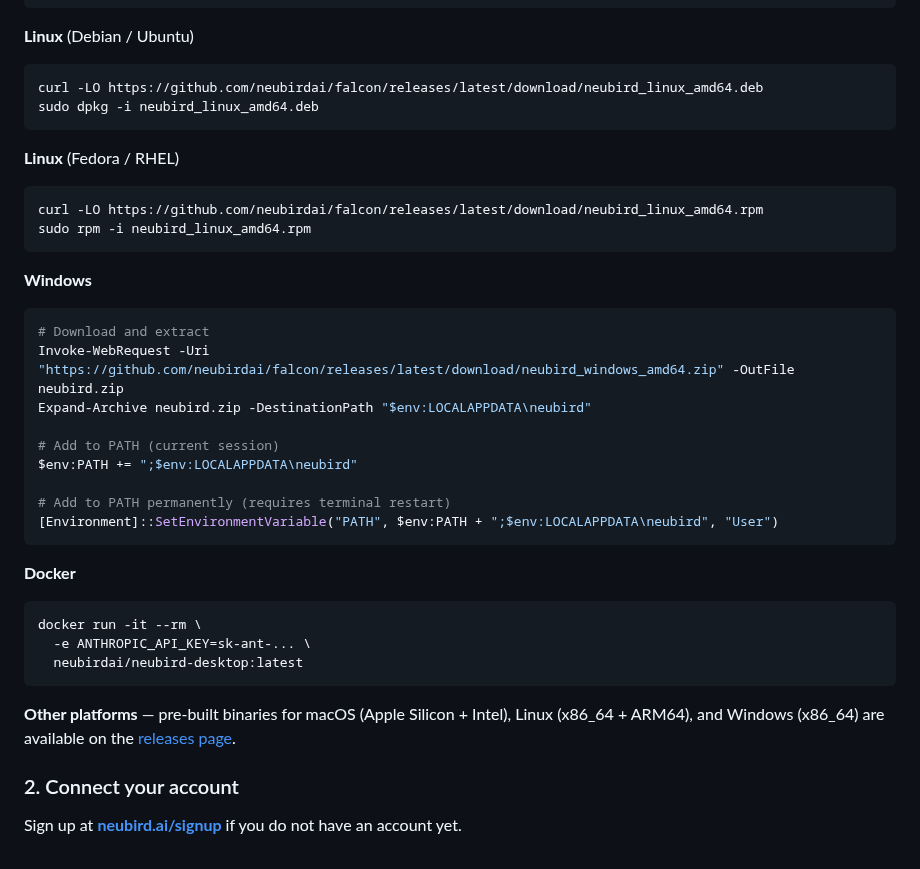
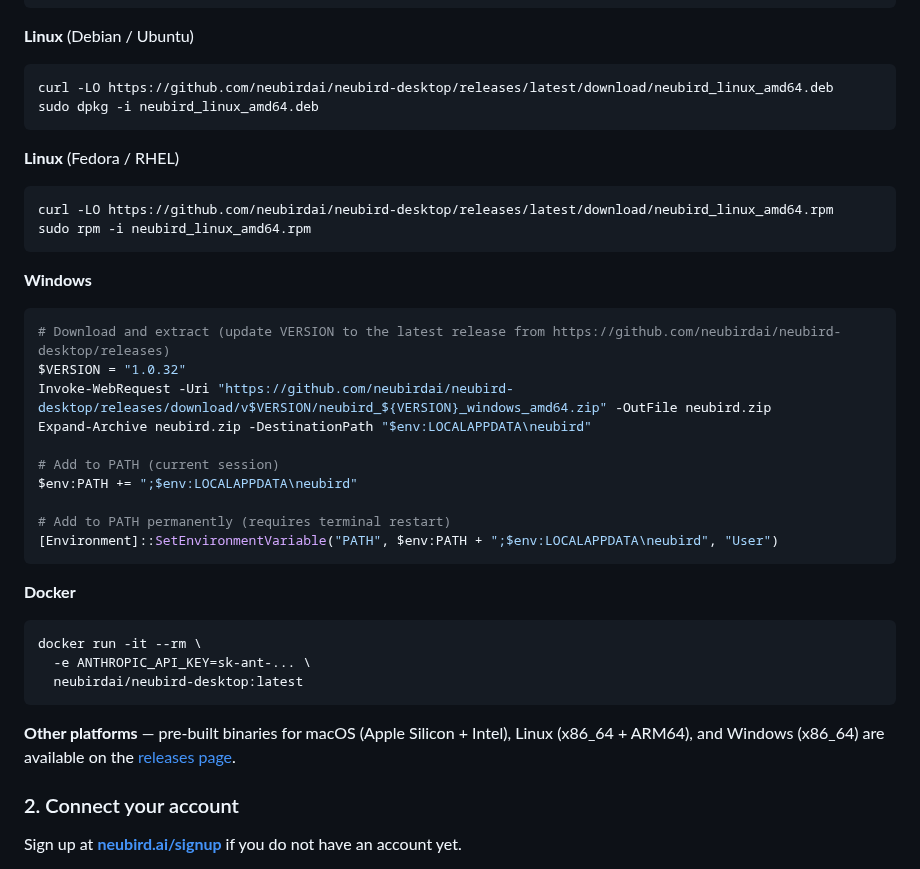
Before and after one commit to neubirdai/neubird-desktop, a Markdown page: README.md, the part around one of its changes. Drawn GitHub-style.

Commit message:
Fix broken Windows installation link in README
Co-authored-by: ggriffiths <1332431+ggriffiths@users.noreply.github.com>

````diff
--- a/README.md
+++ b/README.md
@@ -70,22 +70,23 @@ sudo snap install neubird-desktop
 **Linux** (Debian / Ubuntu)
 
 ```sh
-curl -LO https://github.com/neubirdai/falcon/releases/latest/download/neubird_linux_amd64.deb
+curl -LO https://github.com/neubirdai/neubird-desktop/releases/latest/download/neubird_linux_amd64.deb
 sudo dpkg -i neubird_linux_amd64.deb
 ```
 
 **Linux** (Fedora / RHEL)
 
 ```sh
-curl -LO https://github.com/neubirdai/falcon/releases/latest/download/neubird_linux_amd64.rpm
+curl -LO https://github.com/neubirdai/neubird-desktop/releases/latest/download/neubird_linux_amd64.rpm
 sudo rpm -i neubird_linux_amd64.rpm
 ```
 
 **Windows**
 
 ```powershell
-# Download and extract
-Invoke-WebRequest -Uri "https://github.com/neubirdai/falcon/releases/latest/download/neubird_windows_amd64.zip" -OutFile neubird.zip
+# Download and extract (update VERSION to the latest release from https://github.com/neubirdai/neubird-desktop/releases)
+$VERSION = "1.0.32"
+Invoke-WebRequest -Uri "https://github.com/neubirdai/neubird-desktop/releases/download/v$VERSION/neubird_${VERSION}_windows_amd64.zip" -OutFile neubird.zip
 Expand-Archive neubird.zip -DestinationPath "$env:LOCALAPPDATA\neubird"
 
 # Add to PATH (current session)
````
Also changed, not shown: other parts of README.md (+2 -2 lines).
